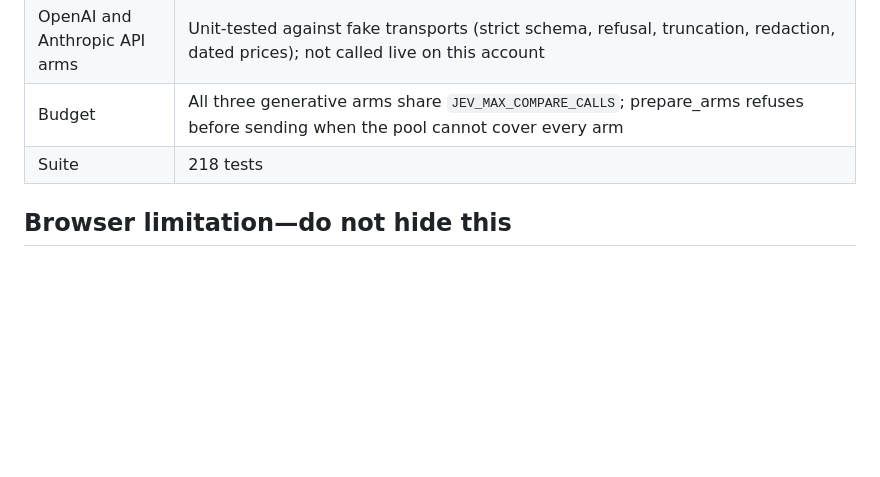
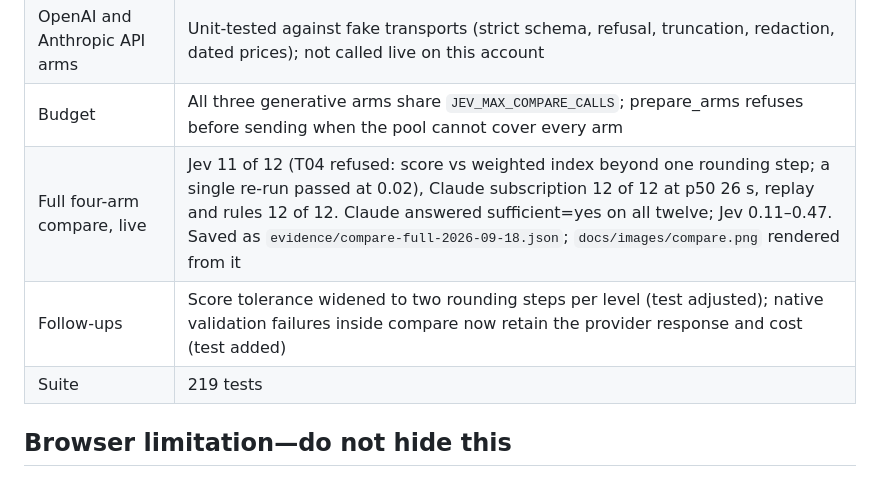
Before and after one commit to jlov7/jev-decision-lab, a Markdown page: docs/QA.md, the part around the change. Drawn GitHub-style; blank space fills up the shorter version.

```diff
--- a/docs/QA.md
+++ b/docs/QA.md
@@ -107,7 +107,9 @@ Still not executed: any authenticated Jev or Claude call.
 | Claude subscription arm | `claude -p` with `--json-schema`, tools disallowed, no session persistence. First attempt with `--bare` failed as "Not logged in" because minimal mode skips sign-in; removed. Then S02 → routine/operations, S04 → quality/quality, about 28 s per call, billed to the subscription, structured output parsed from the envelope. Report saved as `evidence/compare-claude-code-2026-09-18.json` |
 | OpenAI and Anthropic API arms | Unit-tested against fake transports (strict schema, refusal, truncation, redaction, dated prices); not called live on this account |
 | Budget | All three generative arms share `JEV_MAX_COMPARE_CALLS`; prepare_arms refuses before sending when the pool cannot cover every arm |
-| Suite | 218 tests |
+| Full four-arm compare, live | Jev 11 of 12 (T04 refused: score vs weighted index beyond one rounding step; a single re-run passed at 0.02), Claude subscription 12 of 12 at p50 26 s, replay and rules 12 of 12. Claude answered sufficient=yes on all twelve; Jev 0.11–0.47. Saved as `evidence/compare-full-2026-09-18.json`; `docs/images/compare.png` rendered from it |
+| Follow-ups | Score tolerance widened to two rounding steps per level (test adjusted); native validation failures inside compare now retain the provider response and cost (test added) |
+| Suite | 219 tests |
 
 ## Browser limitation—do not hide this
 
```
Also changed, not shown: README.md (+18 -3 lines), docs/images/compare.png, 7 other files.
